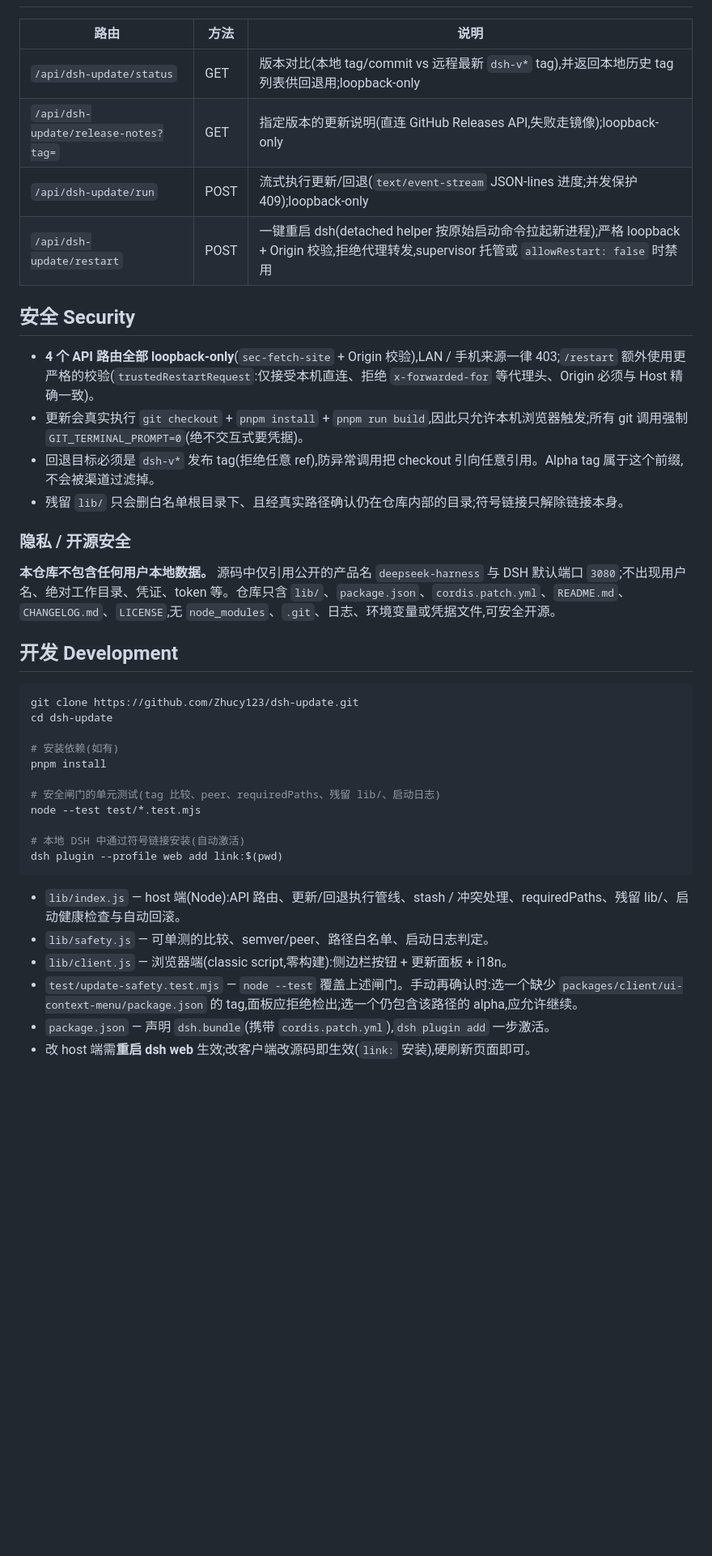
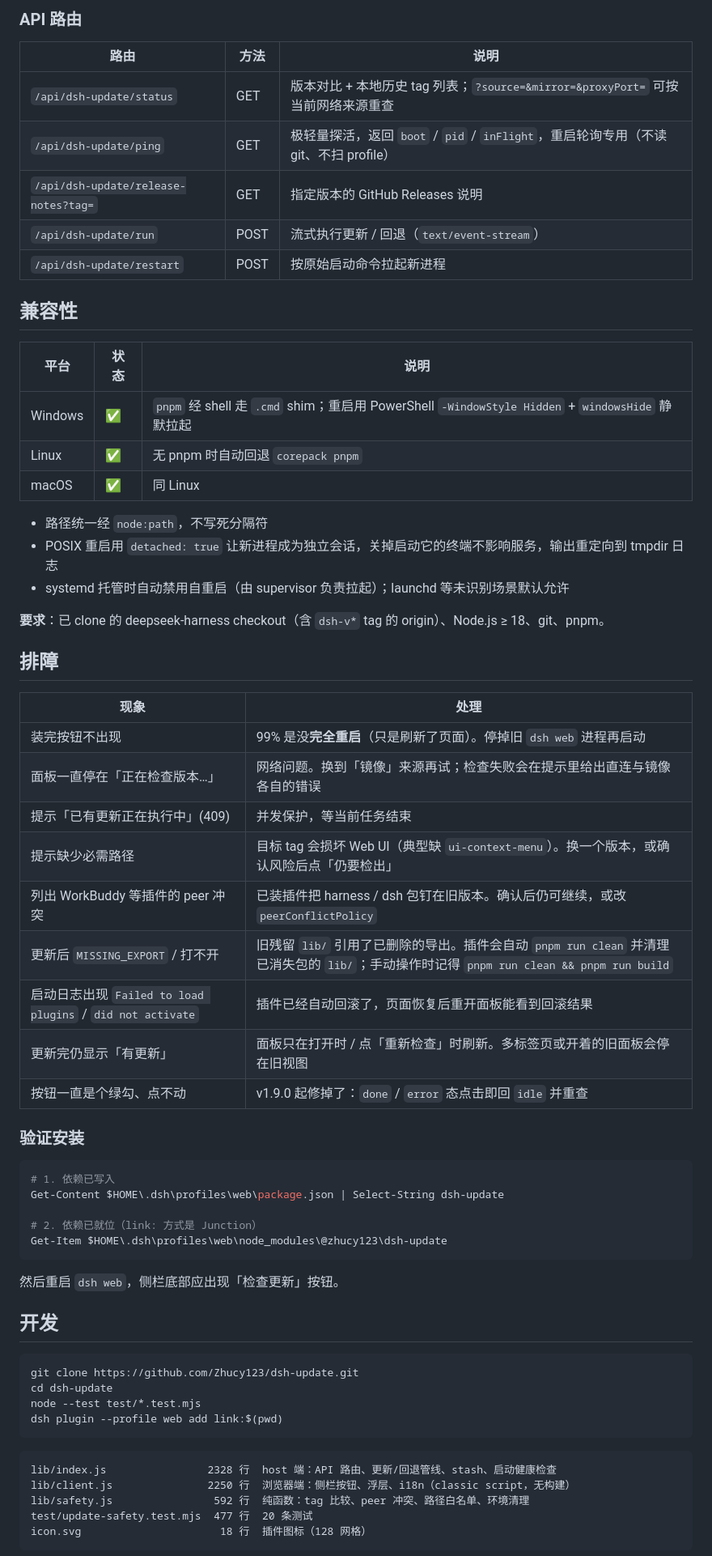
Before and after one commit to Zhucy123/dsh-update, a Markdown page: README.md, the part around one of its changes. Shown at 81% size. Drawn GitHub-style; blank space fills up the shorter version.

````diff
--- a/README.md
+++ b/README.md
@@ -190,42 +247,67 @@ dsh web
+### API 路由
 
 | 路由 | 方法 | 说明 |
-|------|------|------|
-| `/api/dsh-update/status` | GET | 版本对比(本地 tag/commit vs 远程最新 `dsh-v*` tag),并返回本地历史 tag 列表供回退用;loopback-only |
-| `/api/dsh-update/release-notes?tag=` | GET | 指定版本的更新说明(直连 GitHub Releases API,失败走镜像);loopback-only |
-| `/api/dsh-update/run` | POST | 流式执行更新/回退(`text/event-stream` JSON-lines 进度;并发保护 409);loopback-only |
-| `/api/dsh-update/restart` | POST | 一键重启 dsh(detached helper 按原始启动命令拉起新进程);严格 loopback + Origin 校验,拒绝代理转发,supervisor 托管或 `allowRestart: false` 时禁用 |
+|---|---|---|
+| `/api/dsh-update/status` | GET | 版本对比 + 本地历史 tag 列表；`?source=&mirror=&proxyPort=` 可按当前网络来源重查 |
+| `/api/dsh-update/ping` | GET | 极轻量探活，返回 `boot` / `pid` / `inFlight`，重启轮询专用（不读 git、不扫 profile） |
+| `/api/dsh-update/release-notes?tag=` | GET | 指定版本的 GitHub Releases 说明 |
+| `/api/dsh-update/run` | POST | 流式执行更新 / 回退（`text/event-stream`） |
+| `/api/dsh-update/restart` | POST | 按原始启动命令拉起新进程 |
 
-## 安全 Security
+## 兼容性
 
-- **4 个 API 路由全部 loopback-only**(`sec-fetch-site` + Origin 校验),LAN / 手机来源一律 403;`/restart` 额外使用更严格的校验(`trustedRestartRequest`:仅接受本机直连、拒绝 `x-forwarded-for` 等代理头、Origin 必须与 Host 精确一致)。
-- 更新会真实执行 `git checkout` + `pnpm install` + `pnpm run build`,因此只允许本机浏览器触发;所有 git 调用强制 `GIT_TERMINAL_PROMPT=0`(绝不交互式要凭据)。
-- 回退目标必须是 `dsh-v*` 发布 tag(拒绝任意 ref),防异常调用把 checkout 引向任意引用。Alpha tag 属于这个前缀,不会被渠道过滤掉。
-- 残留 `lib/` 只会删白名单根目录下、且经真实路径确认仍在仓库内部的目录;符号链接只解除链接本身。
+| 平台 | 状态 | 说明 |
+|---|---|---|
+| Windows | ✅ | `pnpm` 经 shell 走 `.cmd` shim；重启用 PowerShell `-WindowStyle Hidden` + `windowsHide` 静默拉起 |
+| Linux | ✅ | 无 pnpm 时自动回退 `corepack pnpm` |
+| macOS | ✅ | 同 Linux |
 
-### 隐私 / 开源安全
+- 路径统一经 `node:path`，不写死分隔符
+- POSIX 重启用 `detached: true` 让新进程成为独立会话，关掉启动它的终端不影响服务，输出重定向到 tmpdir 日志
+- systemd 托管时自动禁用自重启（由 supervisor 负责拉起）；launchd 等未识别场景默认允许
 
-**本仓库不包含任何用户本地数据。** 源码中仅引用公开的产品名 `deepseek-harness` 与 DSH 默认端口 `3080`;不出现用户名、绝对工作目录、凭证、token 等。仓库只含 `lib/`、`package.json`、`cordis.patch.yml`、`README.md`、`CHANGELOG.md`、`LICENSE`,无 `node_modules`、`.git`、日志、环境变量或凭据文件,可安全开源。
+**要求**：已 clone 的 deepseek-harness checkout（含 `dsh-v*` tag 的 origin）、Node.js ≥ 18、git、pnpm。
 
-## 开发 Development
+## 排障
+
+| 现象 | 处理 |
+|---|---|
+| 装完按钮不出现 | 99% 是没**完全重启**（只是刷新了页面）。停掉旧 `dsh web` 进程再启动 |
+| 面板一直停在「正在检查版本…」 | 网络问题。换到「镜像」来源再试；检查失败会在提示里给出直连与镜像各自的错误 |
+| 提示「已有更新正在执行中」(409) | 并发保护，等当前任务结束 |
+| 提示缺少必需路径 | 目标 tag 会损坏 Web UI（典型缺 `ui-context-menu`）。换一个版本，或确认风险后点「仍要检出」 |
+| 列出 WorkBuddy 等插件的 peer 冲突 | 已装插件把 harness / dsh 包钉在旧版本。确认后仍可继续，或改 `peerConflictPolicy` |
+| 更新后 `MISSING_EXPORT` / 打不开 | 旧残留 `lib/` 引用了已删除的导出。插件会自动 `pnpm run clean` 并清理已消失包的 `lib/`；手动操作时记得 `pnpm run clean && pnpm run build` |
+| 启动日志出现 `Failed to load plugins` / `did not activate` | 插件已经自动回滚了，页面恢复后重开面板能看到回滚结果 |
+| 更新完仍显示「有更新」 | 面板只在打开时 / 点「重新检查」时刷新。多标签页或开着的旧面板会停在旧视图 |
+| 按钮一直是个绿勾、点不动 | v1.9.0 起修掉了：`done` / `error` 态点击即回 `idle` 并重查 |
+
+### 验证安装
+
+```powershell
+# 1. 依赖已写入
+Get-Content $HOME\.dsh\profiles\web\package.json | Select-String dsh-update
+
+# 2. 依赖已就位（link: 方式是 Junction）
+Get-Item $HOME\.dsh\profiles\web\node_modules\@zhucy123\dsh-update
+```
+
+然后重启 `dsh web`，侧栏底部应出现「检查更新」按钮。
+
+## 开发
 
 ```bash
 git clone https://github.com/Zhucy123/dsh-update.git
 cd dsh-update
-
-# 安装依赖(如有)
-pnpm install
-
-# 安全闸门的单元测试(tag 比较、peer、requiredPaths、残留 lib/、启动日志)
 node --test test/*.test.mjs
-
-# 本地 DSH 中通过符号链接安装(自动激活)
 dsh plugin --profile web add link:$(pwd)
 ```
 
-- `lib/index.js` — host 端(Node):API 路由、更新/回退执行管线、stash / 冲突处理、requiredPaths、残留 lib/、启动健康检查与自动回滚。
-- `lib/safety.js` — 可单测的比较、semver/peer、路径白名单、启动日志判定。
-- `lib/client.js` — 浏览器端(classic script,零构建):侧边栏按钮 + 更新面板 + i18n。
-- `test/update-safety.test.mjs` — `node --test` 覆盖上述闸门。手动再确认时:选一个缺少 `packages/client/ui-context-menu/package.json` 的 tag,面板应拒绝检出;选一个仍包含该路径的 alpha,应允许继续。
-- `package.json` — 声明 `dsh.bundle`(携带 `cordis.patch.yml`),`dsh plugin add` 一步激活。
-- 改 host 端需**重启 dsh web** 生效;改客户端改源码即生效(`link:` 安装),硬刷新页面即可。
+```
+lib/index.js                2328 行  host 端：API 路由、更新/回退管线、stash、启动健康检查
+lib/client.js               2250 行  浏览器端：侧栏按钮、浮层、i18n（classic script，无构建）
+lib/safety.js                592 行  纯函数：tag 比较、peer 冲突、路径白名单、环境清理
+test/update-safety.test.mjs  477 行  20 条测试
+icon.svg                      18 行  插件图标（128 网格）
+```
 
````
Also changed, not shown: other parts of README.md (+240 -141 lines), CHANGELOG.md (+11 -1 lines), docs/images/panel-collapsed.png (added), docs/images/panel-en.png (added), docs/images/panel-zh.png (added), docs/images/sidebar-button.png (added), 2 other files.
